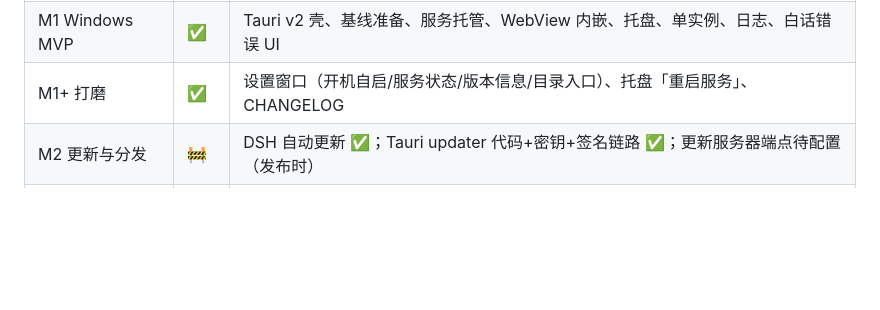
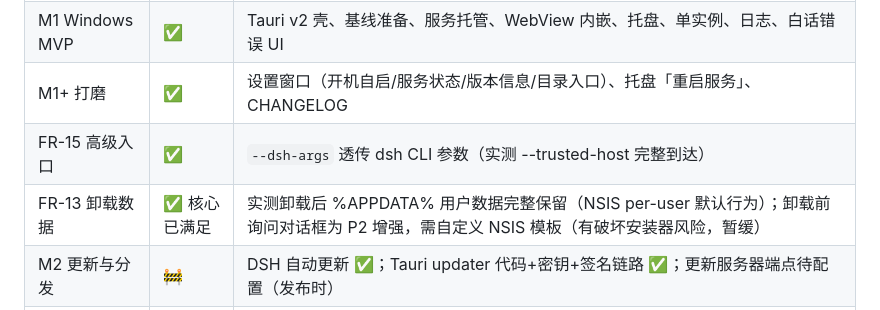
Before and after one commit to xiaoge200/dsh-desktop, a Markdown page: docs/IMPLEMENTATION.md, the part around the change. Drawn GitHub-style; blank space fills up the shorter version.

Commit message:
docs: FR-13 卸载数据保留实测结论

```diff
--- a/docs/IMPLEMENTATION.md
+++ b/docs/IMPLEMENTATION.md
@@ -10,6 +10,8 @@
 | M0 可行性验证 | ✅ | 内置 Node 24 + dsh 基线可启动 `dsh web`，HTTP 200 |
 | M1 Windows MVP | ✅ | Tauri v2 壳、基线准备、服务托管、WebView 内嵌、托盘、单实例、日志、白话错误 UI |
 | M1+ 打磨 | ✅ | 设置窗口（开机自启/服务状态/版本信息/目录入口）、托盘「重启服务」、CHANGELOG |
+| FR-15 高级入口 | ✅ | `--dsh-args` 透传 dsh CLI 参数（实测 --trusted-host 完整到达） |
+| FR-13 卸载数据 | ✅ 核心已满足 | 实测卸载后 %APPDATA% 用户数据完整保留（NSIS per-user 默认行为）；卸载前询问对话框为 P2 增强，需自定义 NSIS 模板（有破坏安装器风险，暂缓） |
 | M2 更新与分发 | 🚧 | DSH 自动更新 ✅；Tauri updater 代码+密钥+签名链路 ✅；更新服务器端点待配置（发布时） |
 | M3 跨平台 | 🚧 | CI 三平台矩阵已配置（.github/workflows/build-release.yml）；macOS/Linux 真机验证待 CI 首跑 |
 | M4 打磨发布 | ⏳ | 待内测 |
```
